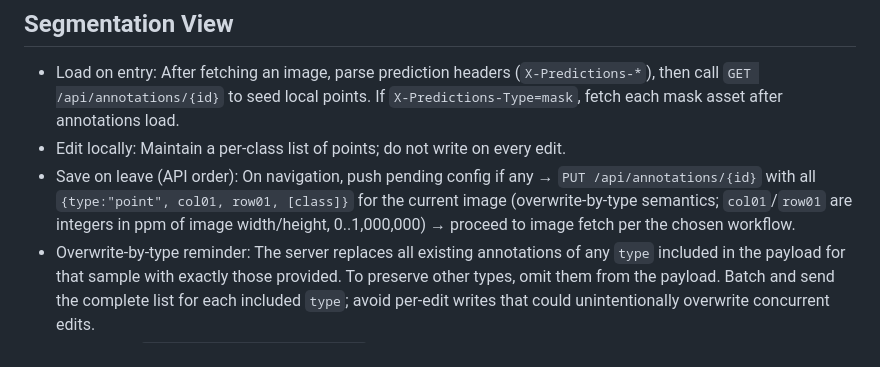
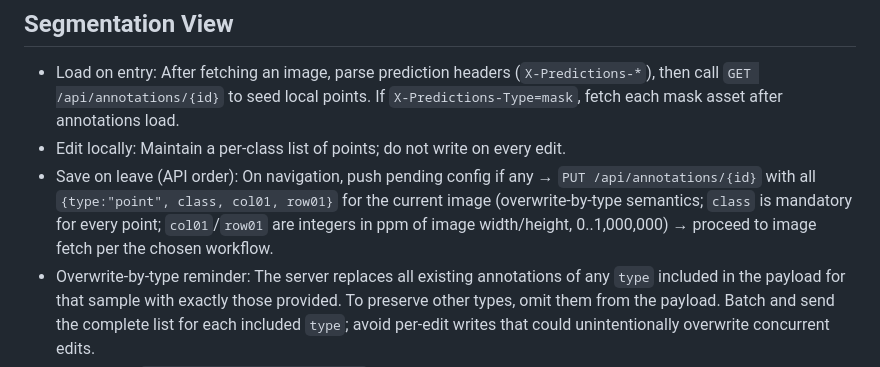
Before and after one commit to franchesoni/hitl_annotation, a Markdown page: system_arch/frontend.md, the part around the change. Rendered like a GitHub page.

```diff
--- a/system_arch/frontend.md
+++ b/system_arch/frontend.md
@@ -48,7 +48,7 @@ The frontend keeps a local config mirror that syncs with the backend on specific
 
 - Load on entry: After fetching an image, parse prediction headers (`X-Predictions-*`), then call `GET /api/annotations/{id}` to seed local points. If `X-Predictions-Type=mask`, fetch each mask asset after annotations load.
 - Edit locally: Maintain a per-class list of points; do not write on every edit.
-- Save on leave (API order): On navigation, push pending config if any → `PUT /api/annotations/{id}` with all `{type:"point", col01, row01, [class]}` for the current image (overwrite-by-type semantics; `col01`/`row01` are integers in ppm of image width/height, 0..1,000,000) → proceed to image fetch per the chosen workflow.
+- Save on leave (API order): On navigation, push pending config if any → `PUT /api/annotations/{id}` with all `{type:"point", class, col01, row01}` for the current image (overwrite-by-type semantics; `class` is mandatory for every point; `col01`/`row01` are integers in ppm of image width/height, 0..1,000,000) → proceed to image fetch per the chosen workflow.
 - Overwrite-by-type reminder: The server replaces all existing annotations of any `type` included in the payload for that sample with exactly those provided. To preserve other types, omit them from the payload. Batch and send the complete list for each included `type`; avoid per-edit writes that could unintentionally overwrite concurrent edits.
 - Delete: Use `DELETE /api/annotations/{id}` to delete all annotations for the current image.
 - Rendering note: Apply class colors and composite overlays; resize masks to match the displayed image dimensions before blending.
```
Also changed, not shown: system_arch/data.md (+5 -0 lines).
